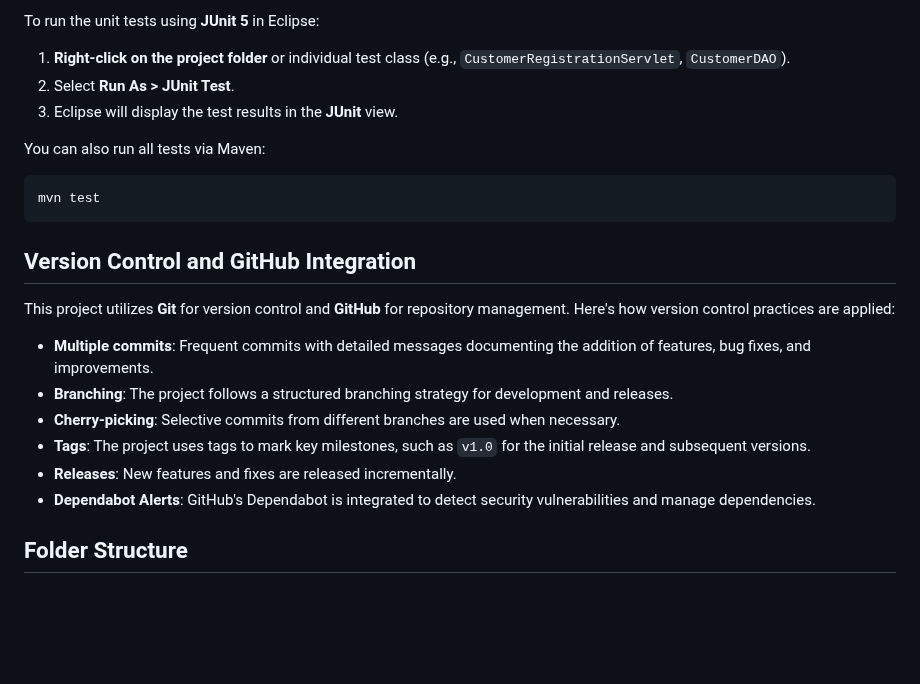
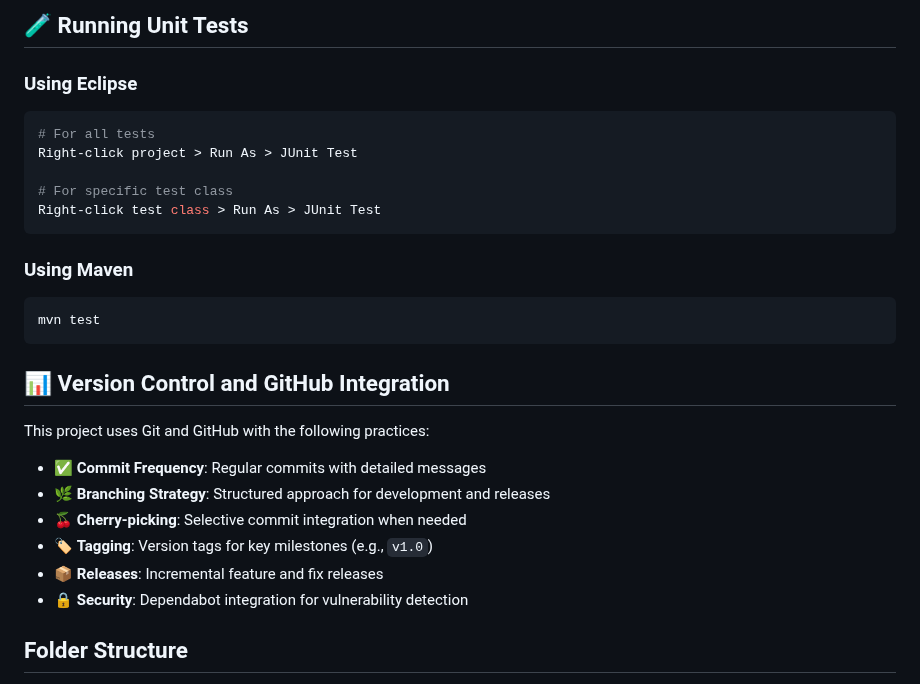
Before and after one commit to CJHB2001/learning, a Markdown page: README.md, the part around one of its changes. Drawn GitHub-style; blank space fills up the shorter version.

````diff
--- a/README.md
+++ b/README.md
@@ -73,26 +90,32 @@ To set up the project locally using **Eclipse IDE**, follow these steps:
 
-To run the unit tests using **JUnit 5** in Eclipse:
+## 🧪 Running Unit Tests
 
-1. **Right-click on the project folder** or individual test class (e.g., `CustomerRegistrationServlet`, `CustomerDAO`).
-2. Select **Run As > JUnit Test**.
-3. Eclipse will display the test results in the **JUnit** view.
+### Using Eclipse
 
-You can also run all tests via Maven:
+```bash
+# For all tests
+Right-click project > Run As > JUnit Test
+
+# For specific test class
+Right-click test class > Run As > JUnit Test
+```
+
+### Using Maven
 
 ```bash
 mvn test
 ```
 
-## Version Control and GitHub Integration
+## 📊 Version Control and GitHub Integration
 
-This project utilizes **Git** for version control and **GitHub** for repository management. Here's how version control practices are applied:
+This project uses Git and GitHub with the following practices:
 
-- **Multiple commits**: Frequent commits with detailed messages documenting the addition of features, bug fixes, and improvements.
-- **Branching**: The project follows a structured branching strategy for development and releases.
-- **Cherry-picking**: Selective commits from different branches are used when necessary.
-- **Tags**: The project uses tags to mark key milestones, such as `v1.0` for the initial release and subsequent versions.
-- **Releases**: New features and fixes are released incrementally.
-- **Dependabot Alerts**: GitHub's Dependabot is integrated to detect security vulnerabilities and manage dependencies.
+- ✅ **Commit Frequency**: Regular commits with detailed messages
+- 🌿 **Branching Strategy**: Structured approach for development and releases
+- 🍒 **Cherry-picking**: Selective commit integration when needed
+- 🏷️ **Tagging**: Version tags for key milestones (e.g., `v1.0`)
+- 📦 **Releases**: Incremental feature and fix releases
+- 🔒 **Security**: Dependabot integration for vulnerability detection
 
 ## Folder Structure
 
````
Also changed, not shown: other parts of README.md (+58 -41 lines).
